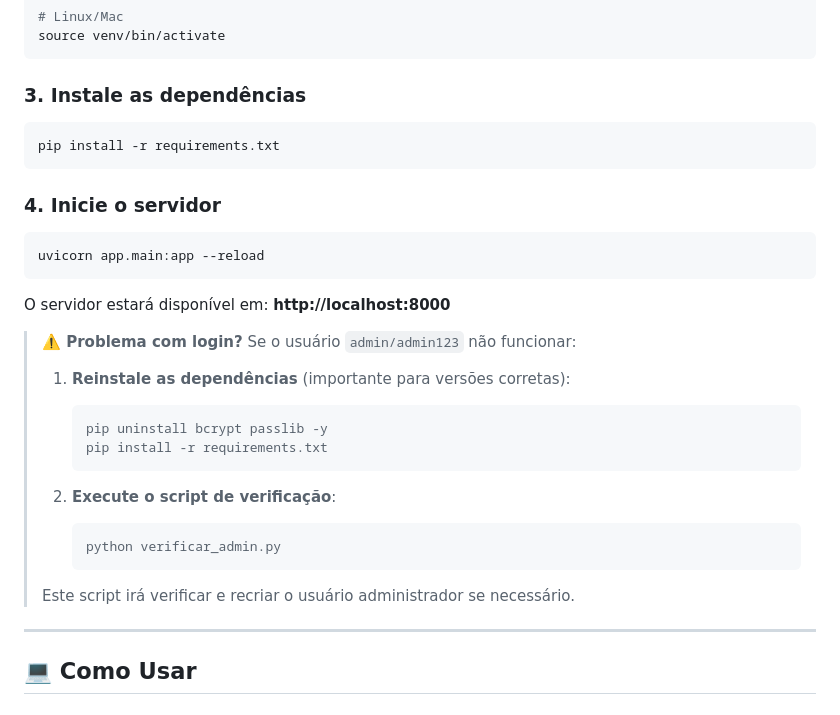
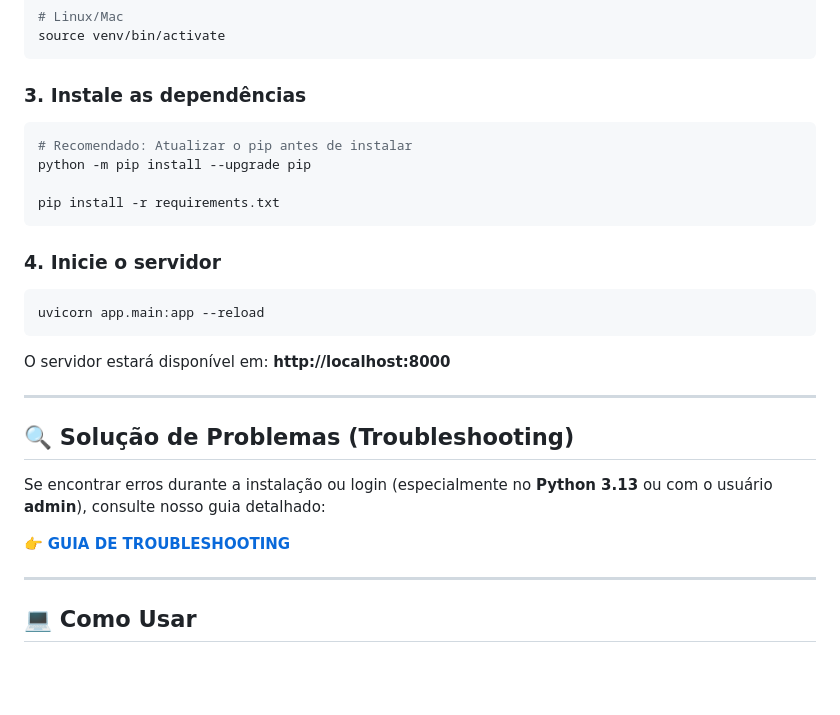
Before and after one commit to tiagohonorato11/crud_perfis_de_funcionarios, a Markdown page: README.md, the part around the change. Rendered like a GitHub page; blank space fills up the shorter version.

Commit message:
refactor: Suporte ao Python 3.13, limpeza de banco e novo guia de troubleshooting

````diff
--- a/README.md
+++ b/README.md
@@ -100,6 +100,9 @@ source venv/bin/activate
 ### 3. Instale as dependências
 
 ```bash
+# Recomendado: Atualizar o pip antes de instalar
+python -m pip install --upgrade pip
+
 pip install -r requirements.txt
 ```
 
@@ -111,21 +114,13 @@ uvicorn app.main:app --reload
 
 O servidor estará disponível em: **http://localhost:8000**
 
-> **⚠️ Problema com login?** Se o usuário `admin/admin123` não funcionar:
->
-> 1. **Reinstale as dependências** (importante para versões corretas):
->
->    ```bash
->    pip uninstall bcrypt passlib -y
->    pip install -r requirements.txt
->    ```
->
-> 2. **Execute o script de verificação**:
->    ```bash
->    python verificar_admin.py
->    ```
->
-> Este script irá verificar e recriar o usuário administrador se necessário.
+---
+
+## 🔍 Solução de Problemas (Troubleshooting)
+
+Se encontrar erros durante a instalação ou login (especialmente no **Python 3.13** ou com o usuário **admin**), consulte nosso guia detalhado:
+
+👉 **[GUIA DE TROUBLESHOOTING](file:///C:/Users/TIAGO%20HONORATO/Documents/projetos_tiago_honorato/projeto_crud_gestao_funcionarios/TROUBLESHOOTING.md)**
 
 ---
 
````
Also changed, not shown: TROUBLESHOOTING.md (added, +79 -0 lines).
